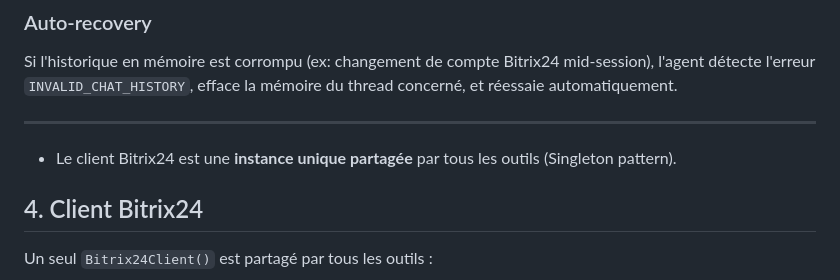
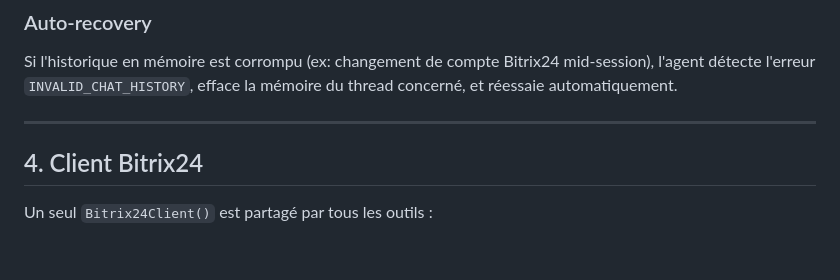
Before and after one commit to babyazerty009-byte/App5, a Markdown page: README.md, the part around the change. GitHub-like rendering; blank space fills up the shorter version.

Commit message:
fix:  README10.md

```diff
--- a/README.md
+++ b/README.md
@@ -211,10 +211,6 @@ L'historique de la sidebar est sauvegardé sur disque pour survivre aux redémar
 Si l'historique en mémoire est corrompu (ex: changement de compte Bitrix24 mid-session), l'agent détecte l'erreur `INVALID_CHAT_HISTORY`, efface la mémoire du thread concerné, et réessaie automatiquement.
 
 ---
-
-
-
-- Le client Bitrix24 est une **instance unique partagée** par tous les outils (Singleton pattern).
 
 
 
```
